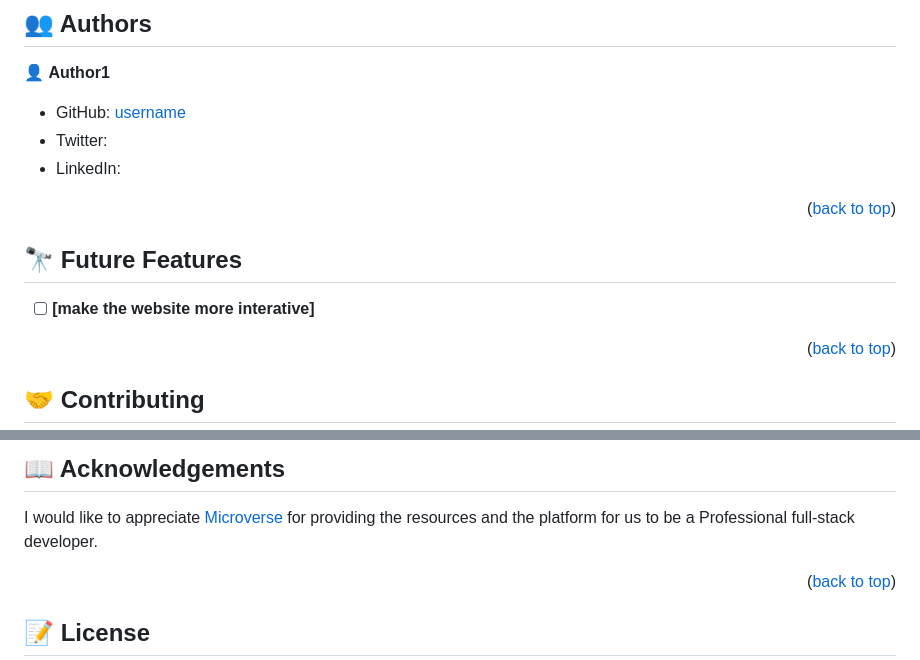
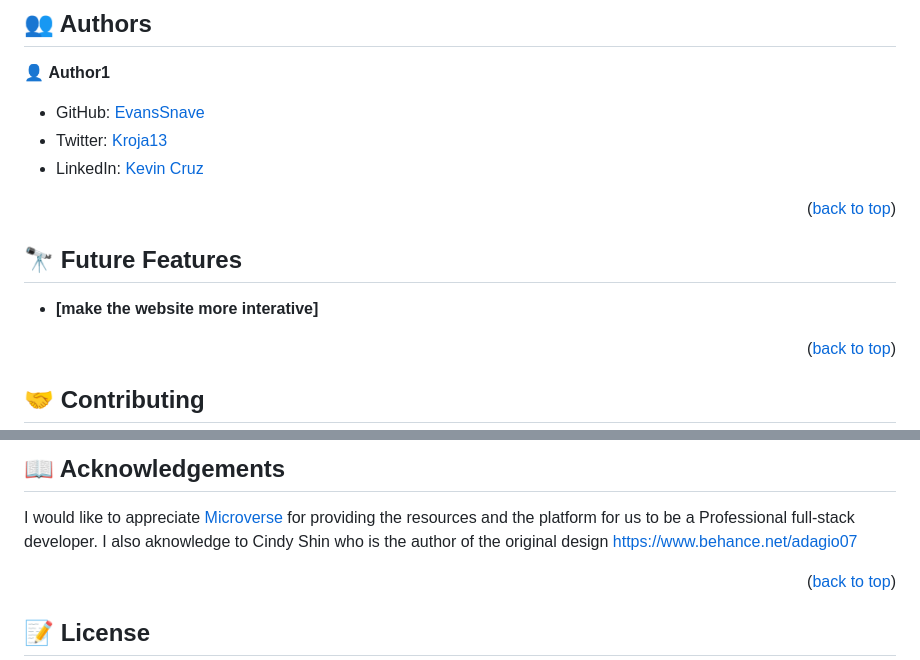
Before and after one commit to EvansSnave/capstone-project, a Markdown page: README.md, 2 parts joined by grey strips. GitHub-like rendering.

```diff
--- a/README.md
+++ b/README.md
@@ -109,9 +109,9 @@ To run the project, execute the following command: open index.html as normal fil
 
 👤 **Author1**
 
-- GitHub: [username](link)
-- Twitter: []()
-- LinkedIn: []()
+- GitHub: [EvansSnave](https://github.com/EvansSnave)
+- Twitter: [Kroja13](https://twitter.com/Kroja13)
+- LinkedIn: [Kevin Cruz](https://www.linkedin.com/in/kevin-cruz-25159a201/)
 
 <p align="right">(<a href="#readme-top">back to top</a>)</p>
 
@@ -119,7 +119,7 @@ To run the project, execute the following command: open index.html as normal fil
 
 ## 🔭 Future Features <a name="future-features"></a>
 
-- [ ] **[make the website more interative]**
+- **[make the website more interative]**
 
 <p align="right">(<a href="#readme-top">back to top</a>)</p>
 
@@ -142,6 +142,7 @@ If you like this project, please give it a star ⭐️
 
 ## 📖 Acknowledgements <a name="acknowledgements"></a>
 I would like to appreciate <a href="https://www.microverse.org/">Microverse</a> for providing the resources and the platform for us to be a Professional full-stack developer.
+I also aknowledge to Cindy Shin who is the author of the original design https://www.behance.net/adagio07
 
 <p align="right">(<a href="#readme-top">back to top</a>)</p>
 
```
Also changed, not shown: other parts of README.md (+1 -1 lines).
